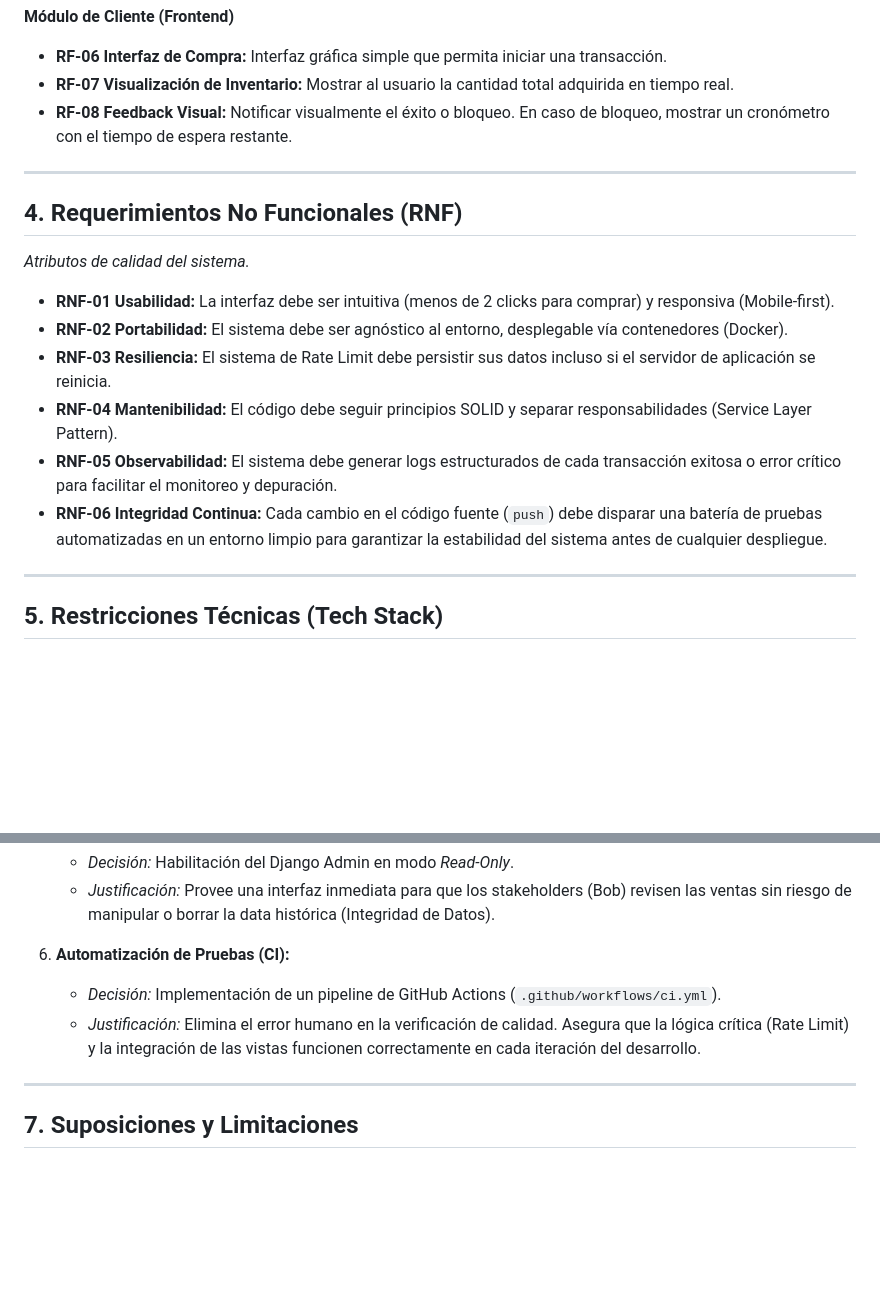
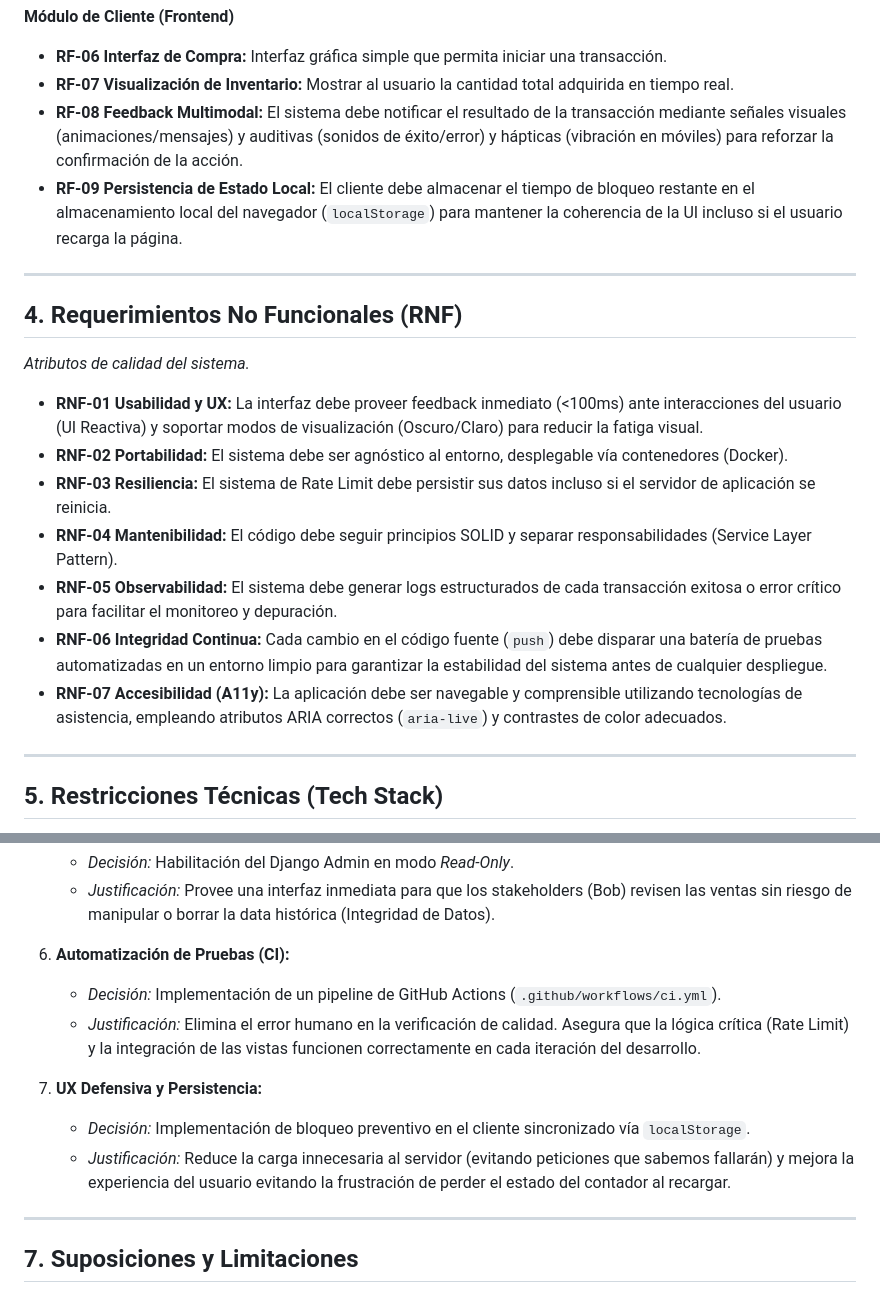
Before and after one commit to sergiojcortezf/bobs-corn-challenge, a Markdown page: DOCUMENTATION.md, 2 parts joined by grey strips. Drawn GitHub-style; blank space fills up the shorter version.

```diff
--- a/DOCUMENTATION.md
+++ b/DOCUMENTATION.md
@@ -40,7 +40,8 @@ _Acciones específicas que el sistema debe ser capaz de realizar._
 
 - **RF-06 Interfaz de Compra:** Interfaz gráfica simple que permita iniciar una transacción.
 - **RF-07 Visualización de Inventario:** Mostrar al usuario la cantidad total adquirida en tiempo real.
-- **RF-08 Feedback Visual:** Notificar visualmente el éxito o bloqueo. En caso de bloqueo, mostrar un cronómetro con el tiempo de espera restante.
+- **RF-08 Feedback Multimodal:** El sistema debe notificar el resultado de la transacción mediante señales visuales (animaciones/mensajes) y auditivas (sonidos de éxito/error) y hápticas (vibración en móviles) para reforzar la confirmación de la acción.
+- **RF-09 Persistencia de Estado Local:** El cliente debe almacenar el tiempo de bloqueo restante en el almacenamiento local del navegador (`localStorage`) para mantener la coherencia de la UI incluso si el usuario recarga la página.
 
 ---
 
@@ -48,12 +49,13 @@ _Acciones específicas que el sistema debe ser capaz de realizar._
 
 _Atributos de calidad del sistema._
 
-- **RNF-01 Usabilidad:** La interfaz debe ser intuitiva (menos de 2 clicks para comprar) y responsiva (Mobile-first).
+- **RNF-01 Usabilidad y UX:** La interfaz debe proveer feedback inmediato (<100ms) ante interacciones del usuario (UI Reactiva) y soportar modos de visualización (Oscuro/Claro) para reducir la fatiga visual.
 - **RNF-02 Portabilidad:** El sistema debe ser agnóstico al entorno, desplegable vía contenedores (Docker).
 - **RNF-03 Resiliencia:** El sistema de Rate Limit debe persistir sus datos incluso si el servidor de aplicación se reinicia.
 - **RNF-04 Mantenibilidad:** El código debe seguir principios SOLID y separar responsabilidades (Service Layer Pattern).
 - **RNF-05 Observabilidad:** El sistema debe generar logs estructurados de cada transacción exitosa o error crítico para facilitar el monitoreo y depuración.
 - **RNF-06 Integridad Continua:** Cada cambio en el código fuente (`push`) debe disparar una batería de pruebas automatizadas en un entorno limpio para garantizar la estabilidad del sistema antes de cualquier despliegue.
+- **RNF-07 Accesibilidad (A11y):** La aplicación debe ser navegable y comprensible utilizando tecnologías de asistencia, empleando atributos ARIA correctos (`aria-live`) y contrastes de color adecuados.
 
 ---
 
@@ -107,8 +109,14 @@ El sistema sigue una arquitectura por capas. La petición pasa por un filtro de
     - _Justificación:_ Provee una interfaz inmediata para que los stakeholders (Bob) revisen las ventas sin riesgo de manipular o borrar la data histórica (Integridad de Datos).
 
 6.  **Automatización de Pruebas (CI):**
+
     - _Decisión:_ Implementación de un pipeline de GitHub Actions (`.github/workflows/ci.yml`).
     - _Justificación:_ Elimina el error humano en la verificación de calidad. Asegura que la lógica crítica (Rate Limit) y la integración de las vistas funcionen correctamente en cada iteración del desarrollo.
+
+7.  **UX Defensiva y Persistencia:**
+
+    - _Decisión:_ Implementación de bloqueo preventivo en el cliente sincronizado vía `localStorage`.
+    - _Justificación:_ Reduce la carga innecesaria al servidor (evitando peticiones que sabemos fallarán) y mejora la experiencia del usuario evitando la frustración de perder el estado del contador al recargar.
 
 ---
 
```
Also changed, not shown: README.md (+11 -7 lines).
